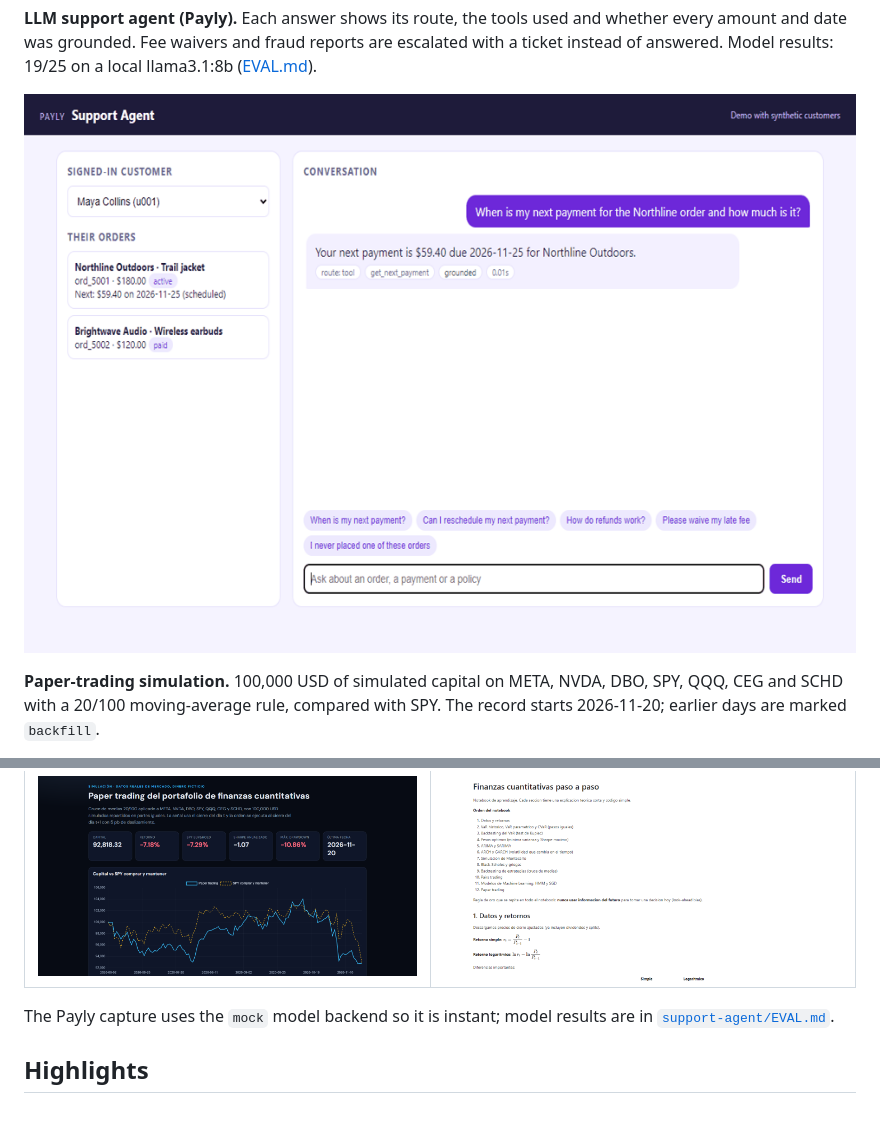
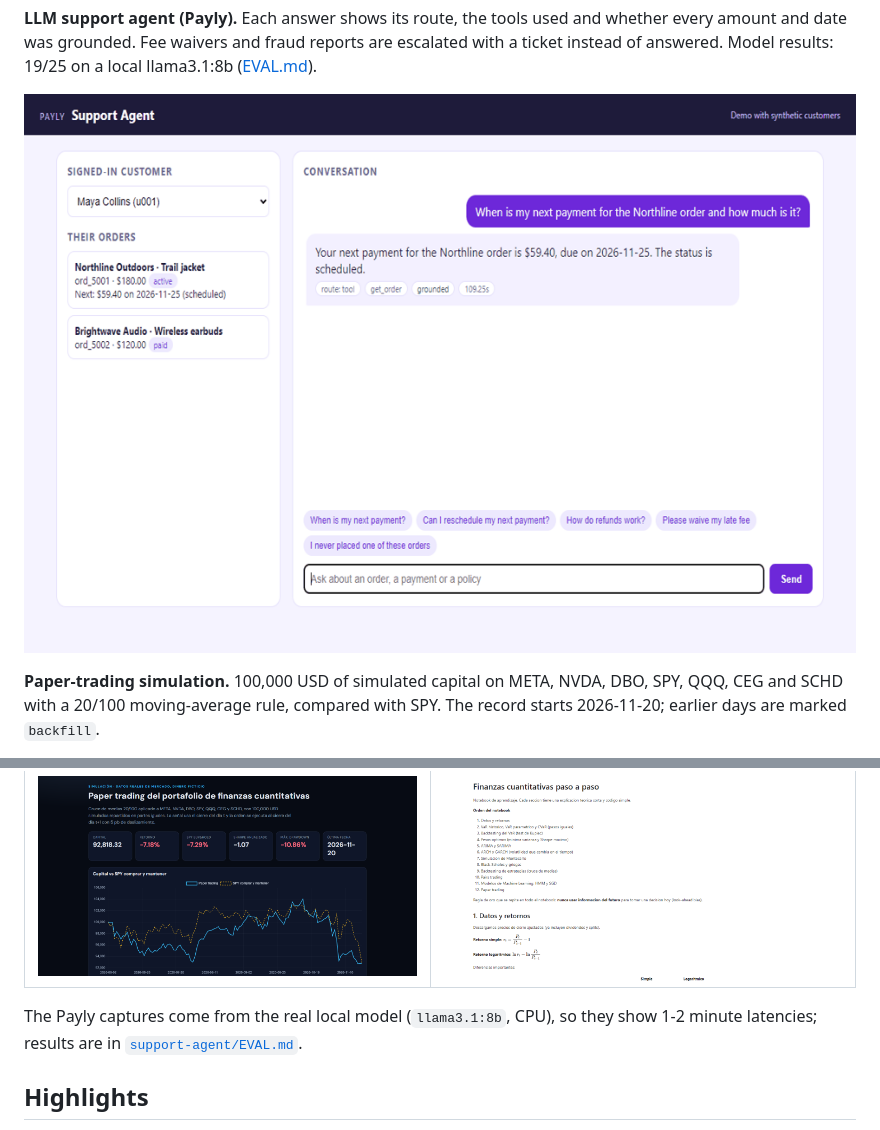
Before and after one commit to Yoyo1505/My_Portfolio, a Markdown page: README.md, 2 parts joined by grey strips. Rendered like a GitHub page; pictures changed too: docs/support-agent/media/real-tour.gif (added).

Commit message:
Record the support agent with the real local model and update the docs
Co-Authored-By: Claude Sonnet 5.5 <noreply@anthropic.com>

```diff
--- a/README.md
+++ b/README.md
@@ -38,7 +38,7 @@ Once Pages is enabled the demos are served at `https://<user>.github.io/<repo>/`
 
 **LLM support agent (Payly).** Each answer shows its route, the tools used and whether every amount and date was grounded. Fee waivers and fraud reports are escalated with a ticket instead of answered. Model results: 19/25 on a local llama3.1:8b ([EVAL.md](support-agent/EVAL.md)).
 
-![Agent](docs/support-agent/media/mock-tour.gif)
+![Agent](docs/support-agent/media/real-tour.gif)
 
 **Paper-trading simulation.** 100,000 USD of simulated capital on META, NVDA, DBO, SPY, QQQ, CEG and SCHD with a 20/100 moving-average rule, compared with SPY. The record starts 2026-11-20; earlier days are marked `backfill`.
 
@@ -54,7 +54,7 @@ Once Pages is enabled the demos are served at `https://<user>.github.io/<repo>/`
 | **Paper trading** | **Quantitative finance lab** |
 | ![](docs/media/paper-trading.png) | ![](docs/media/quant-lab.png) |
 
-The Payly capture uses the `mock` model backend so it is instant; model results are in [`support-agent/EVAL.md`](support-agent/EVAL.md).
+The Payly captures come from the real local model (`llama3.1:8b`, CPU), so they show 1-2 minute latencies; results are in [`support-agent/EVAL.md`](support-agent/EVAL.md).
 
 ## Highlights
 
```
Also changed, not shown: other parts of README.md (+1 -1 lines), docs/support-agent/media/real-01.png (added), docs/support-agent/media/real-02.png (added), docs/support-agent/media/real-03.png (added), docs/support-agent/media/real-04.png (added), 1 other file.
